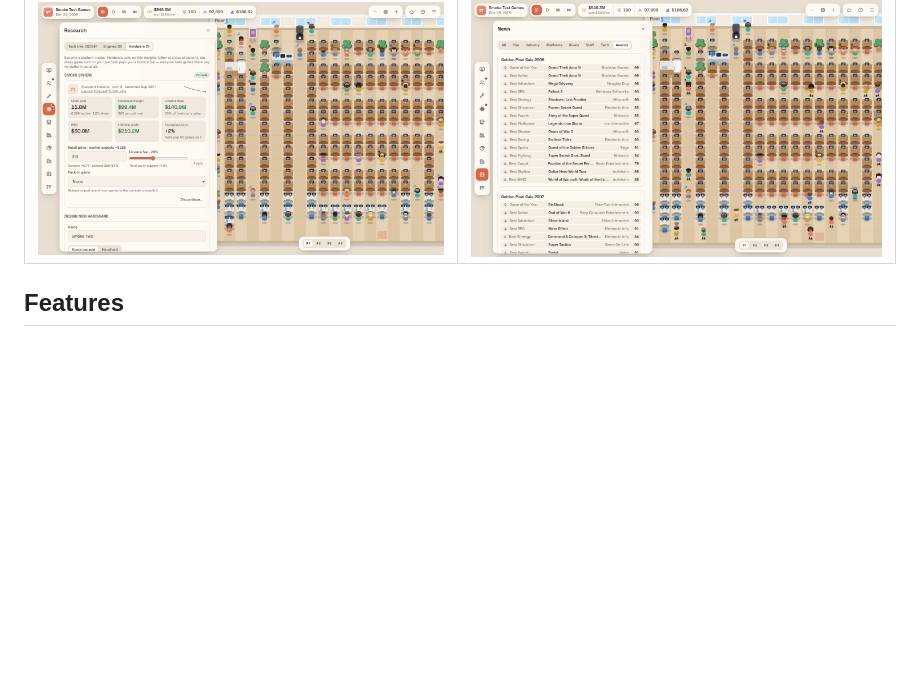
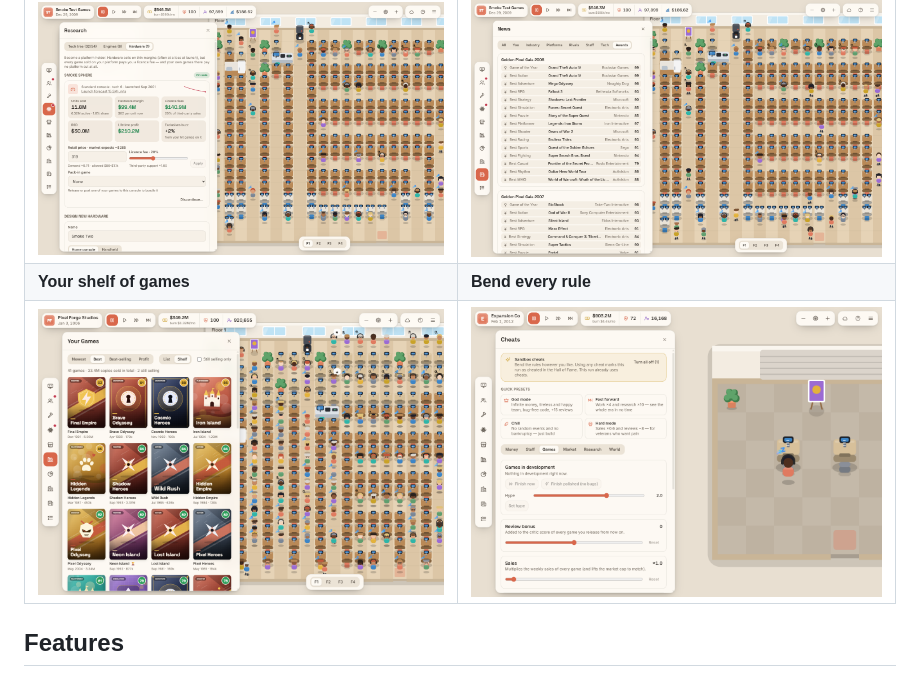
Before and after one commit to Arnav-Dugad/Arnav-Game-Studio-Sim-Website, a Markdown page: README.md, the part around the change. Rendered like a GitHub page; pictures changed too: docs/screenshots/cheats.png (added), docs/screenshots/shelf.png (added); blank space fills up the shorter version.

Commit message:
README: shelf and cheats screenshots; shelf award marker moves into the caption
Co-Authored-By: Claude Opus 5.5 <noreply@anthropic.com>

```diff
--- a/README.md
+++ b/README.md
@@ -11,6 +11,8 @@
 | ![Build mode with heat-map overlay](docs/screenshots/build-mode.png) | ![Finance panel with charts](docs/screenshots/finance.png) |
 | **Launch your own console** | **Win the Golden Pixel Gala** |
 | ![Hardware division with a live console](docs/screenshots/hardware.png) | ![Yearly industry awards](docs/screenshots/awards.png) |
+| **Your shelf of games** | **Bend every rule** |
+| ![Every game you've made as a wall of box covers](docs/screenshots/shelf.png) | ![The cheats sandbox](docs/screenshots/cheats.png) |
 
 ## Features
 
```
Also changed, not shown: 1 other file.
